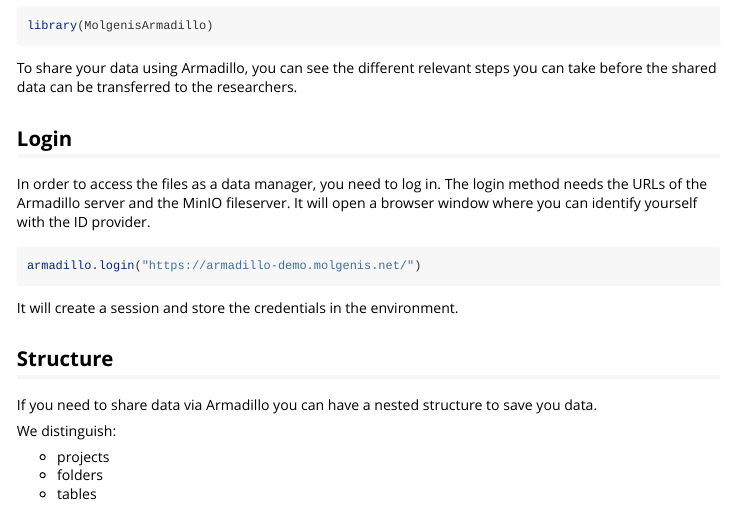
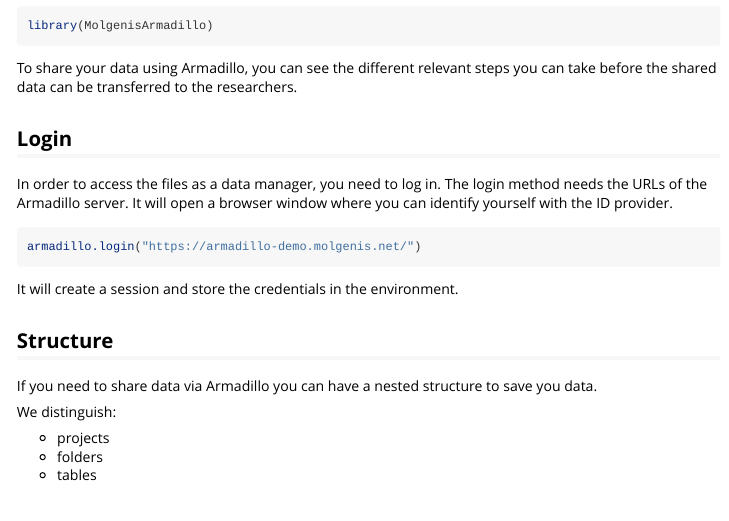
Before and after one commit to molgenis/molgenis-r-armadillo, an R Markdown document (vignettes/MolgenisArmadillo.Rmd): the page in a window 1100 px wide, from 70 px down. Rendered offline with R 4.5, knitr and Pandoc, with nearby package versions.

Commit message:
chore: Update login instructions for data manager access
Removed mention of the MinIO fileserver from the login instructions.

````diff
--- a/vignettes/MolgenisArmadillo.Rmd
+++ b/vignettes/MolgenisArmadillo.Rmd
@@ -17,7 +17,7 @@
 To share your data using Armadillo, you can see the different relevant steps you can take before the shared data can be transferred to the researchers.
 
 ## Login
-In order to access the files as a data manager, you need to log in. The login method needs the URLs of the Armadillo server and the MinIO fileserver. It will open a browser window where you can identify yourself with the ID provider.
+In order to access the files as a data manager, you need to log in. The login method needs the URLs of the Armadillo server. It will open a browser window where you can identify yourself with the ID provider.
 
 
 ```r
````
